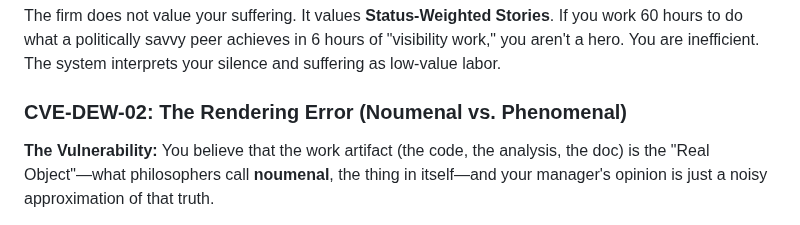
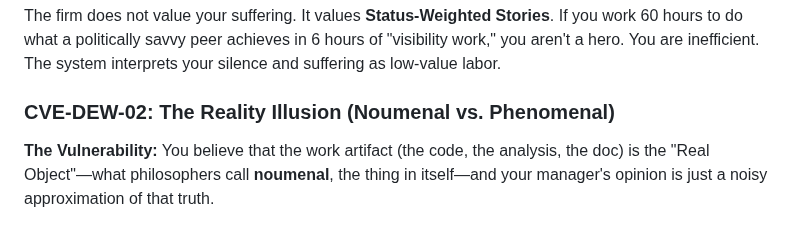
Before and after one commit to jimbojw/karmarank, a Markdown page: content/04-security-advisory.md, the part around one of its changes. Drawn GitHub-style.

Commit message:
Update 04-security-advisory.md
fix: Update security advisory with revised CVE-DEW-02 title.

```diff
--- a/content/04-security-advisory.md
+++ b/content/04-security-advisory.md
@@ -17,7 +18,7 @@ What follows is a list of the **Five Critical Vulnerabilities** in the Default E
 
 The firm does not value your suffering. It values **Status-Weighted Stories**. If you work 60 hours to do what a politically savvy peer achieves in 6 hours of "visibility work," you aren't a hero. You are inefficient. The system interprets your silence and suffering as low-value labor.
 
-### CVE-DEW-02: The Rendering Error (Noumenal vs. Phenomenal)
+### CVE-DEW-02: The Reality Illusion (Noumenal vs. Phenomenal)
 
 **The Vulnerability:** You believe that the work artifact (the code, the analysis, the doc) is the "Real Object"—what philosophers call **noumenal**, the thing in itself—and your manager's opinion is just a noisy approximation of that truth.
 
```
Also changed, not shown: other parts of content/04-security-advisory.md (+1 -0 lines).
